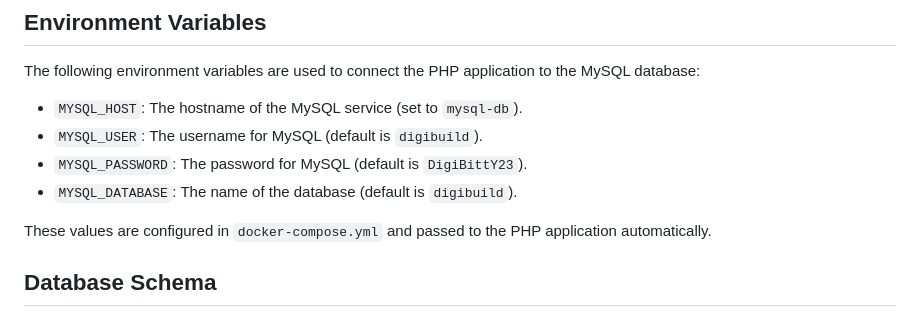
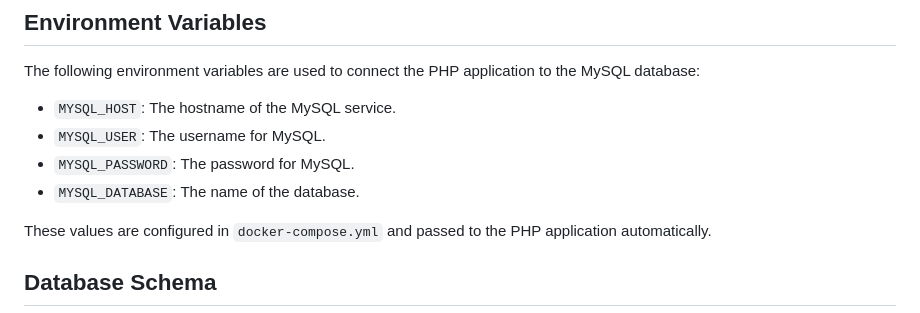
Before and after one commit to digibuild-technology-release/s3.3.1_s3.3.2_UNIVPM, a Markdown page: pop_up_V2/README.md, the part around the change. Rendered like a GitHub page.

```diff
--- a/pop_up_V2/README.md
+++ b/pop_up_V2/README.md
@@ -63,10 +63,10 @@ pop_up_V2/
 
 The following environment variables are used to connect the PHP application to the MySQL database:
 
-- `MYSQL_HOST`: The hostname of the MySQL service (set to `mysql-db`).
-- `MYSQL_USER`: The username for MySQL (default is `digibuild`).
-- `MYSQL_PASSWORD`: The password for MySQL (default is `DigiBittY23`).
-- `MYSQL_DATABASE`: The name of the database (default is `digibuild`).
+- `MYSQL_HOST`: The hostname of the MySQL service.
+- `MYSQL_USER`: The username for MySQL.
+- `MYSQL_PASSWORD`: The password for MySQL.
+- `MYSQL_DATABASE`: The name of the database.
 
 These values are configured in `docker-compose.yml` and passed to the PHP application automatically.
 
```
